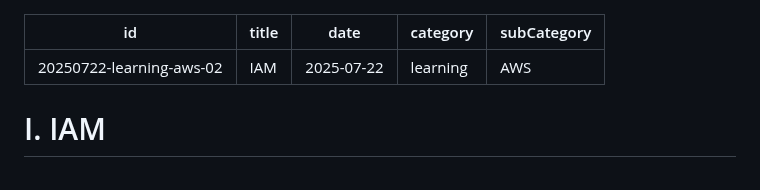
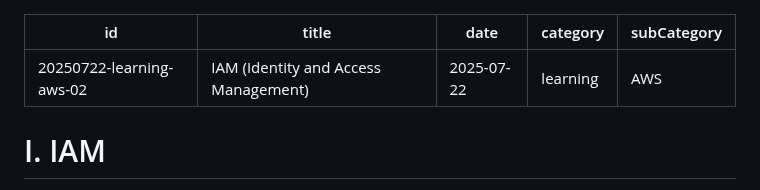
Before and after one commit to prgmd/prgmd_blog, a Markdown page: files/20250722-EC2 앱 배포 및 Elastic Load Balancing.md, the part around the change. GitHub-like rendering.

Commit message:
Update Posts “20250722-EC2 앱 배포 및 Elastic Load Balancing”

```diff
--- a/files/20250722-EC2 앱 배포 및 Elastic Load Balancing.md
+++ b/files/20250722-EC2 앱 배포 및 Elastic Load Balancing.md
@@ -1,6 +1,6 @@
 ---
 id: 20250722-learning-aws-02
-title: IAM
+title: IAM (Identity and Access Management)
 date: 2025-07-22
 category: learning
 subCategory: AWS
```
